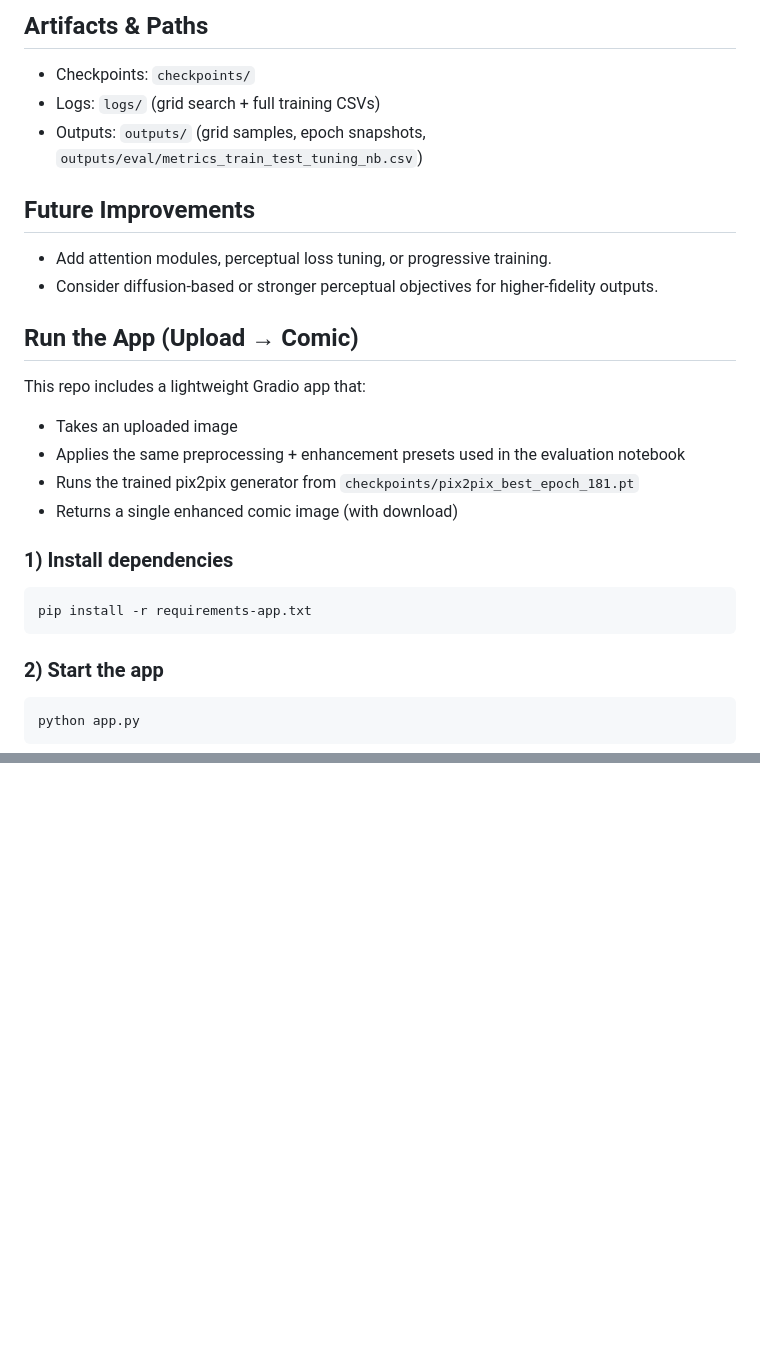
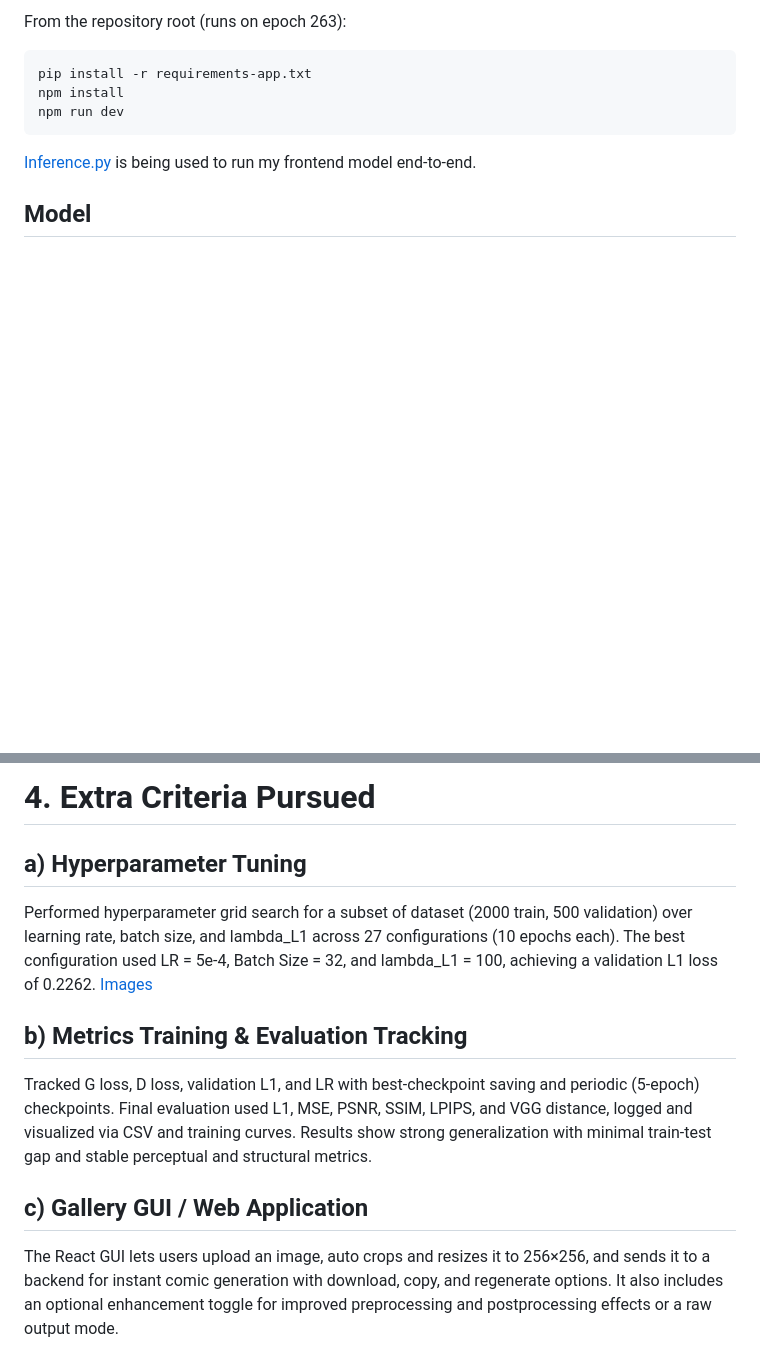
Before and after one commit to utki007/comic-face-generator, a Markdown page: README.md, 2 parts joined by grey strips. Rendered like a GitHub page; blank space fills up the shorter version.

````diff
--- a/README.md
+++ b/README.md
@@ -55,32 +39,12 @@ Split: 80% train / 10% val / 10% test (≈8k / 1k / 1k).
-## Artifacts & Paths
-
-- Checkpoints: `checkpoints/`
-- Logs: `logs/` (grid search + full training CSVs)
-- Outputs: `outputs/` (grid samples, epoch snapshots, `outputs/eval/metrics_train_test_tuning_nb.csv`)
-
-## Future Improvements
-
-- Add attention modules, perceptual loss tuning, or progressive training.
-- Consider diffusion-based or stronger perceptual objectives for higher-fidelity outputs.
-
-## Run the App (Upload → Comic)
-
-This repo includes a lightweight Gradio app that:
-
-- Takes an uploaded image
-- Applies the same preprocessing + enhancement presets used in the evaluation notebook
-- Runs the trained pix2pix generator from `checkpoints/pix2pix_best_epoch_181.pt`
-- Returns a single enhanced comic image (with download)
-
-### 1) Install dependencies
+From the repository root (runs on epoch 263):
 
 ```bash
 pip install -r requirements-app.txt
+npm install
+npm run dev
 ```
 
-### 2) Start the app
+[Inference.py](src/inference.py) is being used to run my frontend model end-to-end.
 
-```bash
-python app.py
-```
+## Model
 
@@ -87,0 +65,14 @@ Then open the local URL printed in the terminal.
+# 4. Extra Criteria Pursued
+
+## a) Hyperparameter Tuning
+
+Performed hyperparameter grid search for a subset of dataset (2000 train, 500 validation) over learning rate, batch size, and lambda_L1 across 27 configurations (10 epochs each). The best configuration used LR = 5e-4, Batch Size = 32, and lambda_L1 = 100, achieving a validation L1 loss of 0.2262. [Images](notebooks/Output/epoch_samples)
+
+## b) Metrics Training & Evaluation Tracking
+
+Tracked G loss, D loss, validation L1, and LR with best-checkpoint saving and periodic (5-epoch) checkpoints. Final evaluation used L1, MSE, PSNR, SSIM, LPIPS, and VGG distance, logged and visualized via CSV and training curves. Results show strong generalization with minimal train-test gap and stable perceptual and structural metrics.
+
+## c) Gallery GUI / Web Application
+
+The React GUI lets users upload an image, auto crops and resizes it to 256×256, and sends it to a backend for instant comic generation with download, copy, and regenerate options. It also includes an optional enhancement toggle for improved preprocessing and postprocessing effects or a raw output mode.
+
````
Also changed, not shown: other parts of README.md (+42 -40 lines).
